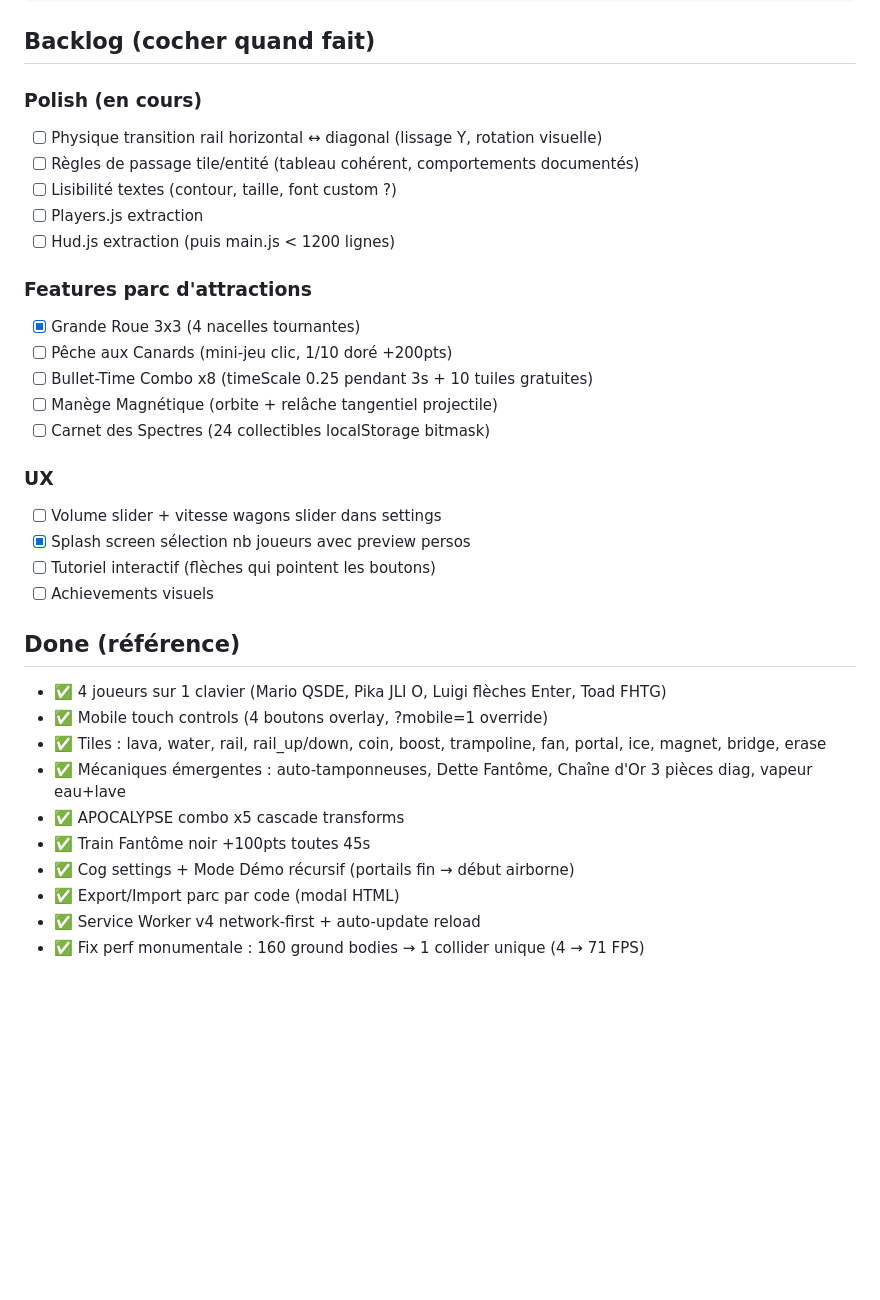
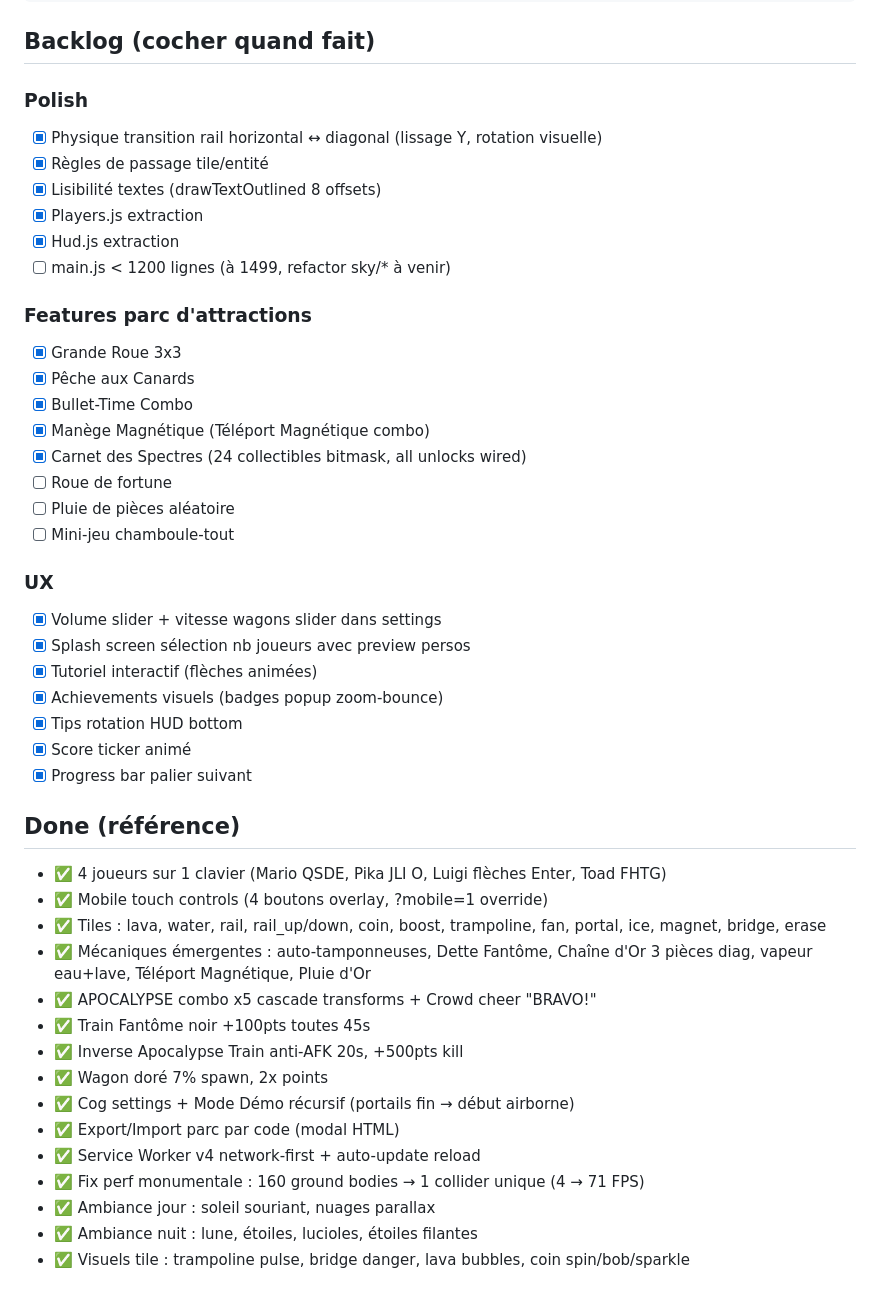
Before and after one commit to michaelchevallier/lava_game, a Markdown page: CLAUDE.md, the part around the change. GitHub-like rendering; blank space fills up the shorter version.

Commit message:
docs: update CLAUDE.md backlog after this autonomous session
Marks done: téléport magnétique, achievements, splash, tutoriel, polish items, score ticker, progress bar, etc. Adds to Done: ambient day/night, golden wagon, crowd cheer, tile visuals.

Co-Authored-By: Claude Opus 4.7 (1M context) <noreply@anthropic.com>

```diff
--- a/CLAUDE.md
+++ b/CLAUDE.md
@@ -79,35 +79,47 @@ requestAnimationFrame(tick);
 
 ## Backlog (cocher quand fait)
 
-### Polish (en cours)
-- [ ] Physique transition rail horizontal ↔ diagonal (lissage Y, rotation visuelle)
-- [ ] Règles de passage tile/entité (tableau cohérent, comportements documentés)
-- [ ] Lisibilité textes (contour, taille, font custom ?)
-- [ ] Players.js extraction
-- [ ] Hud.js extraction (puis main.js < 1200 lignes)
+### Polish
+- [x] Physique transition rail horizontal ↔ diagonal (lissage Y, rotation visuelle)
+- [x] Règles de passage tile/entité
+- [x] Lisibilité textes (drawTextOutlined 8 offsets)
+- [x] Players.js extraction
+- [x] Hud.js extraction
+- [ ] main.js < 1200 lignes (à 1499, refactor sky/* à venir)
 
 ### Features parc d'attractions
-- [x] Grande Roue 3x3 (4 nacelles tournantes)
-- [ ] Pêche aux Canards (mini-jeu clic, 1/10 doré +200pts)
-- [ ] Bullet-Time Combo x8 (timeScale 0.25 pendant 3s + 10 tuiles gratuites)
-- [ ] Manège Magnétique (orbite + relâche tangentiel projectile)
-- [ ] Carnet des Spectres (24 collectibles localStorage bitmask)
+- [x] Grande Roue 3x3
+- [x] Pêche aux Canards
+- [x] Bullet-Time Combo
+- [x] Manège Magnétique (Téléport Magnétique combo)
+- [x] Carnet des Spectres (24 collectibles bitmask, all unlocks wired)
+- [ ] Roue de fortune
+- [ ] Pluie de pièces aléatoire
+- [ ] Mini-jeu chamboule-tout
 
 ### UX
-- [ ] Volume slider + vitesse wagons slider dans settings
+- [x] Volume slider + vitesse wagons slider dans settings
 - [x] Splash screen sélection nb joueurs avec preview persos
-- [ ] Tutoriel interactif (flèches qui pointent les boutons)
-- [ ] Achievements visuels
+- [x] Tutoriel interactif (flèches animées)
+- [x] Achievements visuels (badges popup zoom-bounce)
+- [x] Tips rotation HUD bottom
+- [x] Score ticker animé
+- [x] Progress bar palier suivant
 
 ## Done (référence)
 
 - ✅ 4 joueurs sur 1 clavier (Mario QSDE, Pika JLI O, Luigi flèches Enter, Toad FHTG)
 - ✅ Mobile touch controls (4 boutons overlay, ?mobile=1 override)
 - ✅ Tiles : lava, water, rail, rail_up/down, coin, boost, trampoline, fan, portal, ice, magnet, bridge, erase
-- ✅ Mécaniques émergentes : auto-tamponneuses, Dette Fantôme, Chaîne d'Or 3 pièces diag, vapeur eau+lave
-- ✅ APOCALYPSE combo x5 cascade transforms
+- ✅ Mécaniques émergentes : auto-tamponneuses, Dette Fantôme, Chaîne d'Or 3 pièces diag, vapeur eau+lave, Téléport Magnétique, Pluie d'Or
+- ✅ APOCALYPSE combo x5 cascade transforms + Crowd cheer "BRAVO!"
 - ✅ Train Fantôme noir +100pts toutes 45s
+- ✅ Inverse Apocalypse Train anti-AFK 20s, +500pts kill
+- ✅ Wagon doré 7% spawn, 2x points
 - ✅ Cog settings + Mode Démo récursif (portails fin → début airborne)
 - ✅ Export/Import parc par code (modal HTML)
 - ✅ Service Worker v4 network-first + auto-update reload
 - ✅ Fix perf monumentale : 160 ground bodies → 1 collider unique (4 → 71 FPS)
+- ✅ Ambiance jour : soleil souriant, nuages parallax
+- ✅ Ambiance nuit : lune, étoiles, lucioles, étoiles filantes
+- ✅ Visuels tile : trampoline pulse, bridge danger, lava bubbles, coin spin/bob/sparkle
```
